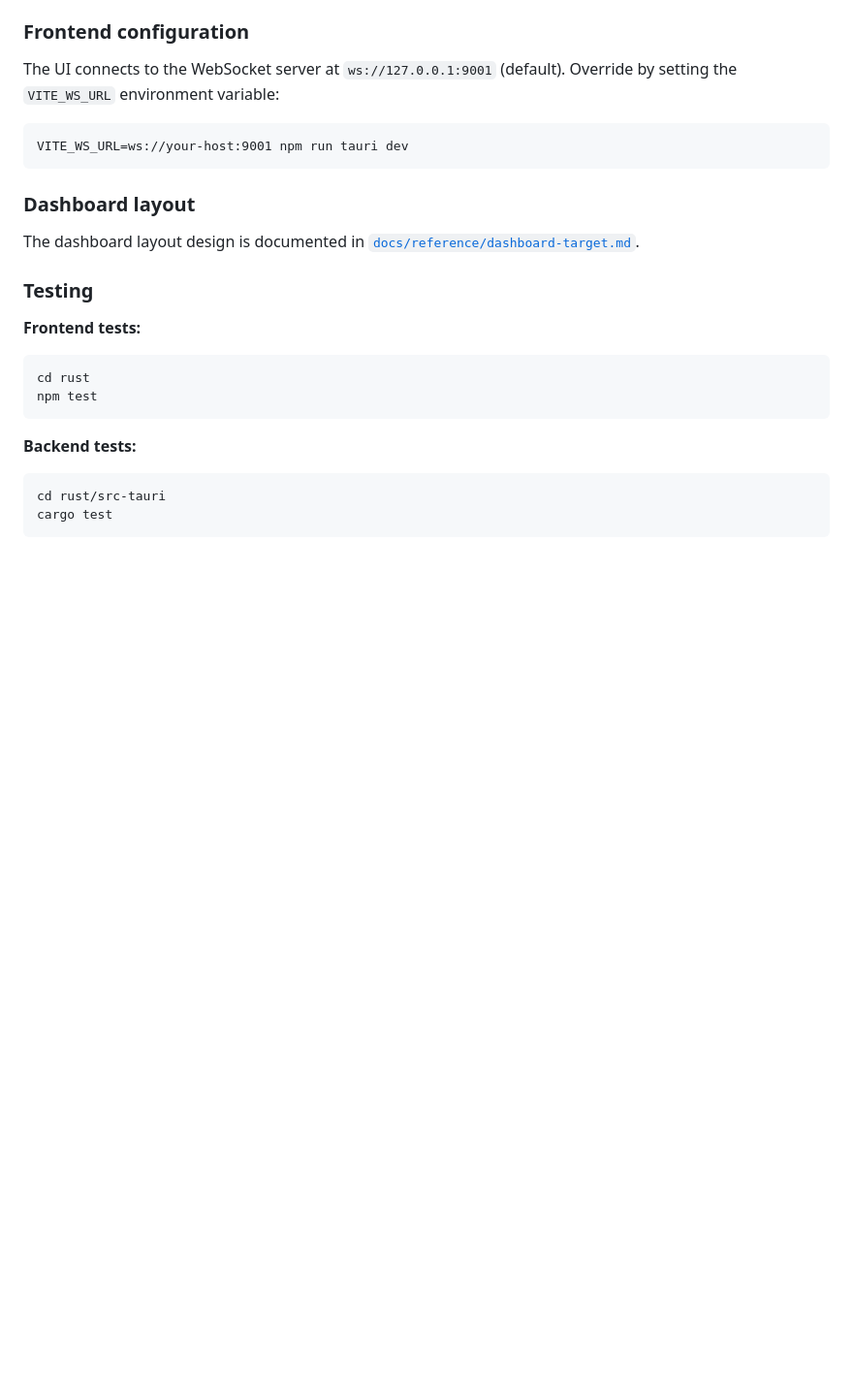
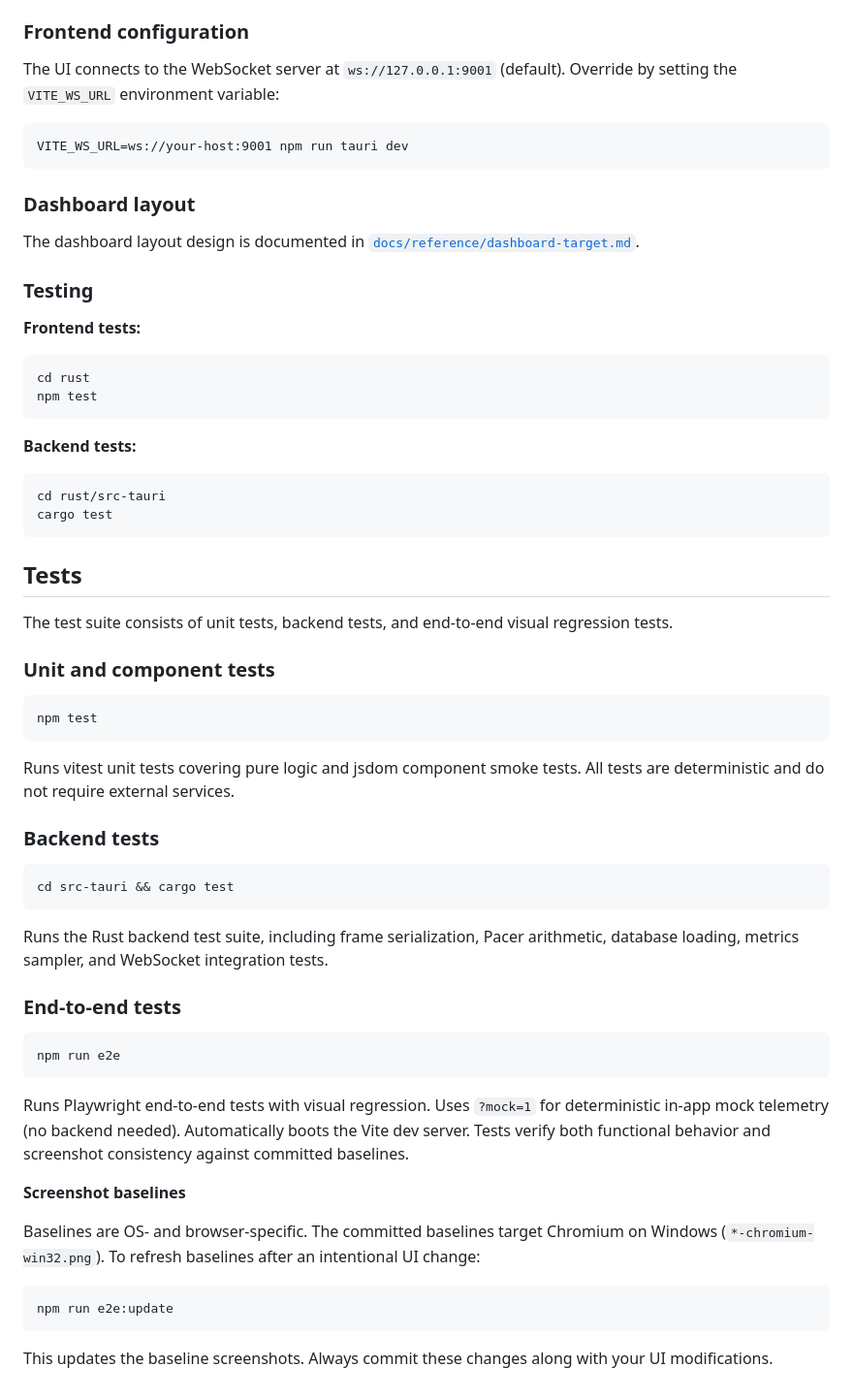
Before and after one commit to zabralex85/wpf-rust-compare-charts, a Markdown page: rust/README.md, the part around the change. Shown at 97% size. GitHub-like rendering; blank space fills up the shorter version.

Commit message:
docs(rust-ui): document vitest + Playwright test suites

````diff
--- a/rust/README.md
+++ b/rust/README.md
@@ -125,3 +125,41 @@ npm test
 cd rust/src-tauri
 cargo test
 ```
+
+## Tests
+
+The test suite consists of unit tests, backend tests, and end-to-end visual regression tests.
+
+### Unit and component tests
+
+```
+npm test
+```
+
+Runs vitest unit tests covering pure logic and jsdom component smoke tests. All tests are deterministic and do not require external services.
+
+### Backend tests
+
+```
+cd src-tauri && cargo test
+```
+
+Runs the Rust backend test suite, including frame serialization, Pacer arithmetic, database loading, metrics sampler, and WebSocket integration tests.
+
+### End-to-end tests
+
+```
+npm run e2e
+```
+
+Runs Playwright end-to-end tests with visual regression. Uses `?mock=1` for deterministic in-app mock telemetry (no backend needed). Automatically boots the Vite dev server. Tests verify both functional behavior and screenshot consistency against committed baselines.
+
+**Screenshot baselines**
+
+Baselines are OS- and browser-specific. The committed baselines target Chromium on Windows (`*-chromium-win32.png`). To refresh baselines after an intentional UI change:
+
+```
+npm run e2e:update
+```
+
+This updates the baseline screenshots. Always commit these changes along with your UI modifications.
````
